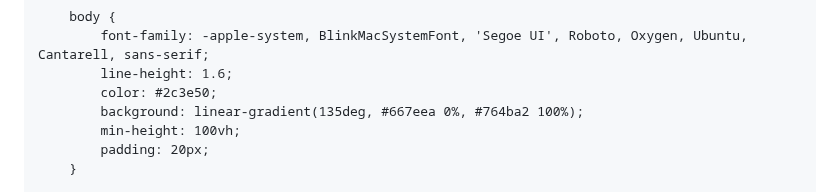
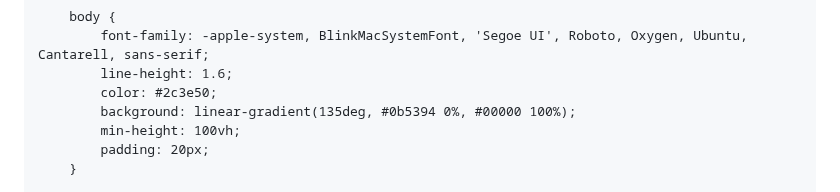
Before and after one commit to meaghanince/meaghanince.github.io, a Markdown page: README.md, the part around the change. Drawn GitHub-style.

```diff
--- a/README.md
+++ b/README.md
@@ -15,7 +15,7 @@
             font-family: -apple-system, BlinkMacSystemFont, 'Segoe UI', Roboto, Oxygen, Ubuntu, Cantarell, sans-serif;
             line-height: 1.6;
             color: #2c3e50;
-            background: linear-gradient(135deg, #667eea 0%, #764ba2 100%);
+            background: linear-gradient(135deg, #0b5394 0%, #00000 100%);
             min-height: 100vh;
             padding: 20px;
         }
```
